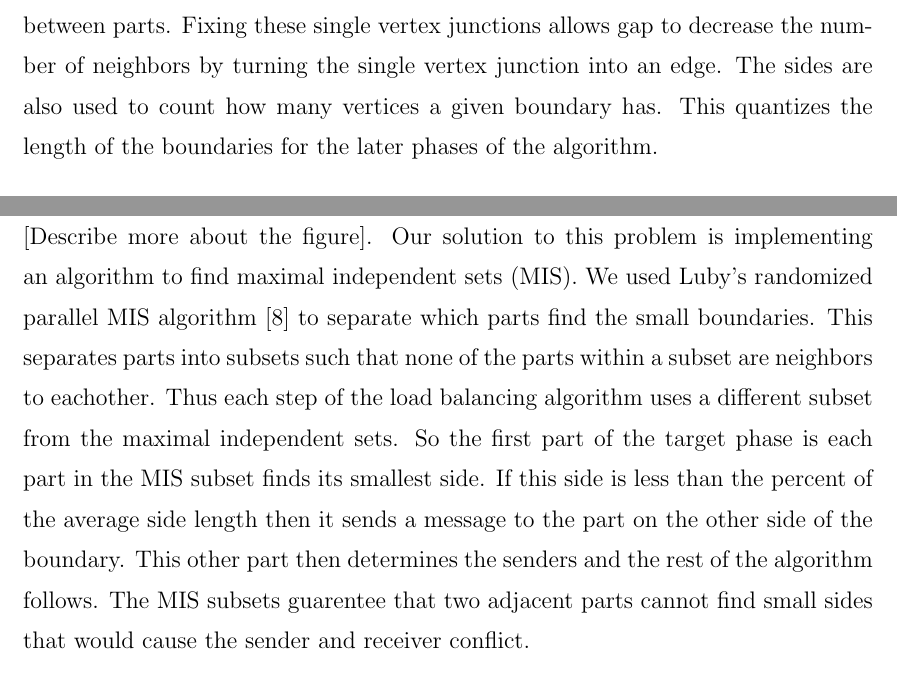
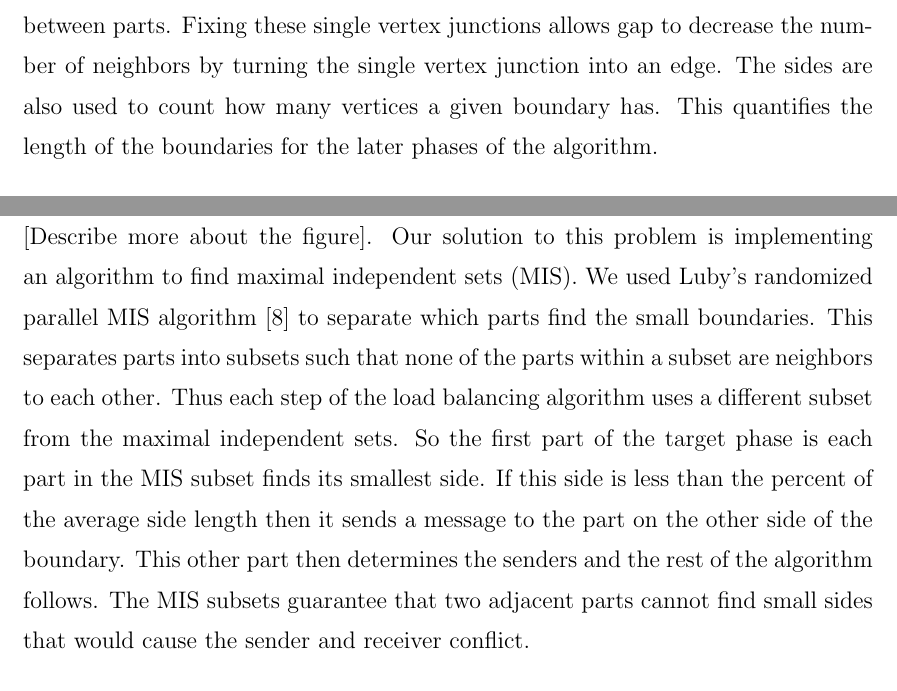
Before and after one commit to SCOREC/pumi-docs, a LaTeX thesis (diamog_math4950/rpithes-short.tex): two parts of pages 13 and 14 of 19, joined at a grey line, cut so that both start at the same text. Compiled offline with pdfLaTeX.

Commit message:
More spelling checks

```diff
--- a/diamog_math4950/rpithes-short.tex
+++ b/diamog_math4950/rpithes-short.tex
@@ -253,7 +253,7 @@ boundaries between two parts. We choose this in order to locate single vertex
 boundaries between parts. Fixing these single vertex junctions allows gap to
 decrease the number of neighbors by turning the single vertex junction into
 an edge. The sides are also used to count how many vertices a given boundary
-has. This quantizes the length of the boundaries for the later phases of the
+has. This quantifies the length of the boundaries for the later phases of the
 algorithm.
 
 \subsection{Receiver based targeting}
@@ -282,7 +282,7 @@ senders to inform them. At that point the senders set each receiver as a
 target and calculates the weight to send to the targets.
 
 % Maximal Independent Set
-One problem that can occur during the target phase is if a part is designated as a receiver and a sender. This causes elements to be sent to the part and from the part which will cause gaps throughout the mesh and fail to achieve the end goal. Figure \ref{fig:recvsend} depicts this error and shows the direction of the element sending. [Describe more about the figure]. Our solution to this problem is implementing an algorithm to find maximal independent sets (MIS). We used Luby's randomized parallel MIS algorithm \cite{luby} to separate which parts find the small boundaries. This separates parts into subsets such that none of the parts within a subset are neighbors to eachother. Thus each step of the load balancing algorithm uses a different subset from the maximal independent sets. So the first part of the target phase is each part in the MIS subset finds its smallest side. If this side is less than the percent of the average side length then it sends a message to the part on the other side of the boundary. This other part then determines the senders and the rest of the algorithm follows. The MIS subsets guarentee that two adjacent parts cannot find small sides that would cause the sender and receiver conflict.
+One problem that can occur during the target phase is if a part is designated as a receiver and a sender. This causes elements to be sent to the part and from the part which will cause gaps throughout the mesh and fail to achieve the end goal. Figure \ref{fig:recvsend} depicts this error and shows the direction of the element sending. [Describe more about the figure]. Our solution to this problem is implementing an algorithm to find maximal independent sets (MIS). We used Luby's randomized parallel MIS algorithm \cite{luby} to separate which parts find the small boundaries. This separates parts into subsets such that none of the parts within a subset are neighbors to each other. Thus each step of the load balancing algorithm uses a different subset from the maximal independent sets. So the first part of the target phase is each part in the MIS subset finds its smallest side. If this side is less than the percent of the average side length then it sends a message to the part on the other side of the boundary. This other part then determines the senders and the rest of the algorithm follows. The MIS subsets guarantee that two adjacent parts cannot find small sides that would cause the sender and receiver conflict.
 
 
 \subsection{Centroid Selection}
```
Also changed, not shown: diamog_math4950/rpithes-short.tex (2 more changed lines).
